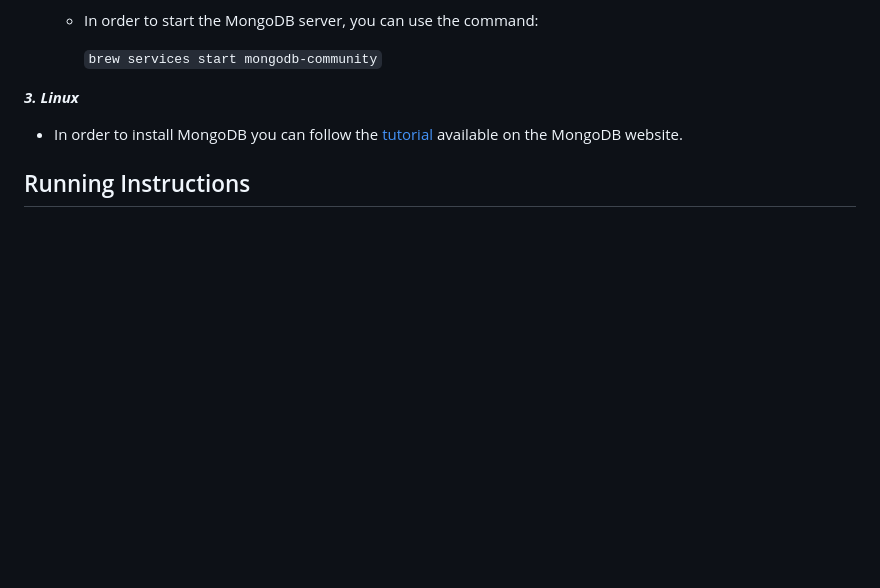
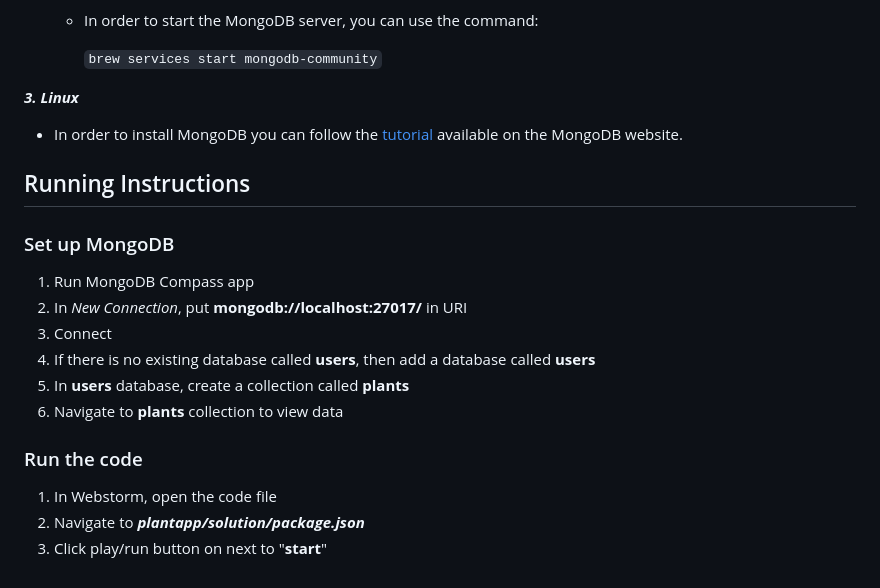
Before and after one commit to Bravewave/plantapp, a Markdown page: README.md, the part around the change. GitHub-like rendering; blank space fills up the shorter version.

Commit message:
adding running instruction

```diff
--- a/README.md
+++ b/README.md
@@ -129,3 +129,15 @@ haven’t created one, you can use the default settings by omitting the –confi
 - In order to install MongoDB you can follow the [tutorial](https://www.mongodb.com/docs/manual/administration/install-on-linux/) available on the MongoDB website.
 
 ## Running Instructions
+### Set up MongoDB
+1. Run MongoDB Compass app
+2. In *New Connection*, put **mongodb://localhost:27017/** in URI
+3. Connect
+4. If there is no existing database called **users**, then add a database called **users**
+5. In **users** database, create a collection called **plants**
+6. Navigate to **plants** collection to view data
+
+### Run the code
+1. In Webstorm, open the code file
+2. Navigate to ***plantapp/solution/package.json***
+3. Click play/run button on next to "**start**"
```
